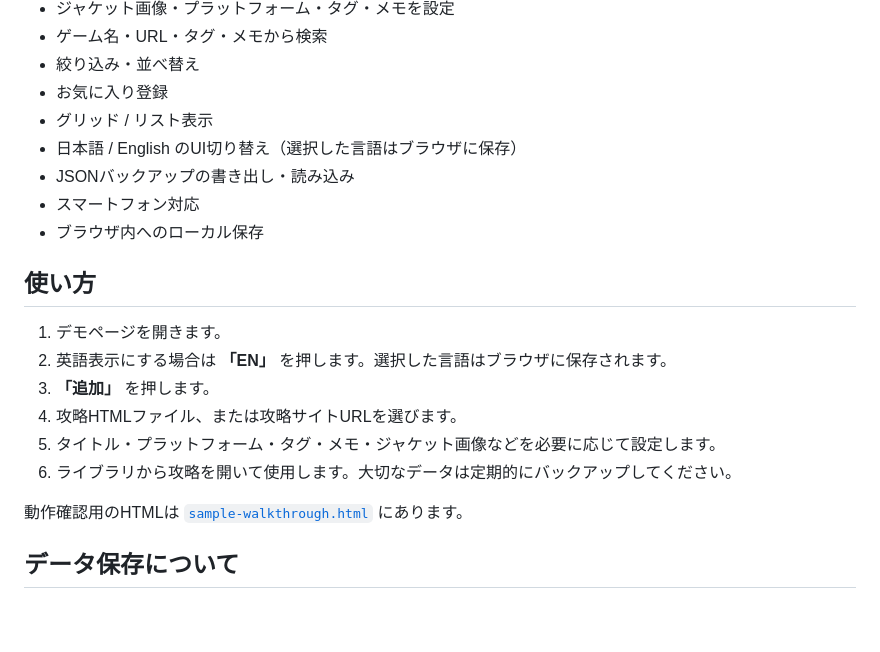
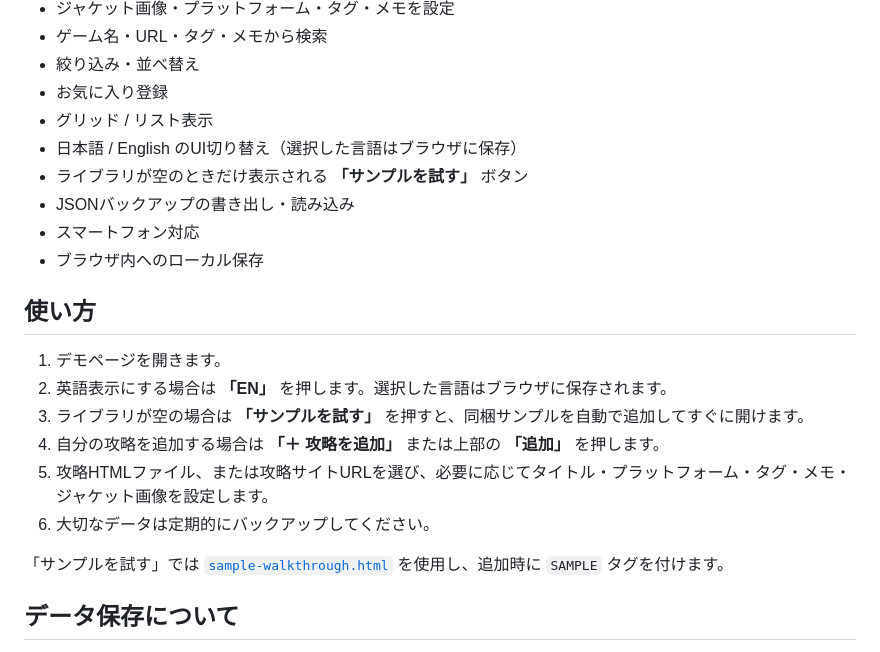
Before and after one commit to take55699-pixel/game-walkthrough-library, a Markdown page: README.ja.md, the part around the change. Rendered like a GitHub page; blank space fills up the shorter version.

Commit message:
サンプル試用機能をREADMEに追記

```diff
--- a/README.ja.md
+++ b/README.ja.md
@@ -20,6 +20,7 @@ https://take55699-pixel.github.io/game-walkthrough-library/
 - お気に入り登録
 - グリッド / リスト表示
 - 日本語 / English のUI切り替え（選択した言語はブラウザに保存）
+- ライブラリが空のときだけ表示される **「サンプルを試す」** ボタン
 - JSONバックアップの書き出し・読み込み
 - スマートフォン対応
 - ブラウザ内へのローカル保存
@@ -28,12 +29,12 @@ https://take55699-pixel.github.io/game-walkthrough-library/
 
 1. デモページを開きます。
 2. 英語表示にする場合は **「EN」** を押します。選択した言語はブラウザに保存されます。
-3. **「追加」** を押します。
-4. 攻略HTMLファイル、または攻略サイトURLを選びます。
-5. タイトル・プラットフォーム・タグ・メモ・ジャケット画像などを必要に応じて設定します。
-6. ライブラリから攻略を開いて使用します。大切なデータは定期的にバックアップしてください。
+3. ライブラリが空の場合は **「サンプルを試す」** を押すと、同梱サンプルを自動で追加してすぐに開けます。
+4. 自分の攻略を追加する場合は **「＋ 攻略を追加」** または上部の **「追加」** を押します。
+5. 攻略HTMLファイル、または攻略サイトURLを選び、必要に応じてタイトル・プラットフォーム・タグ・メモ・ジャケット画像を設定します。
+6. 大切なデータは定期的にバックアップしてください。
 
-動作確認用のHTMLは [`sample-walkthrough.html`](sample-walkthrough.html) にあります。
+「サンプルを試す」では [`sample-walkthrough.html`](sample-walkthrough.html) を使用し、追加時に `SAMPLE` タグを付けます。
 
 ## データ保存について
 
```
